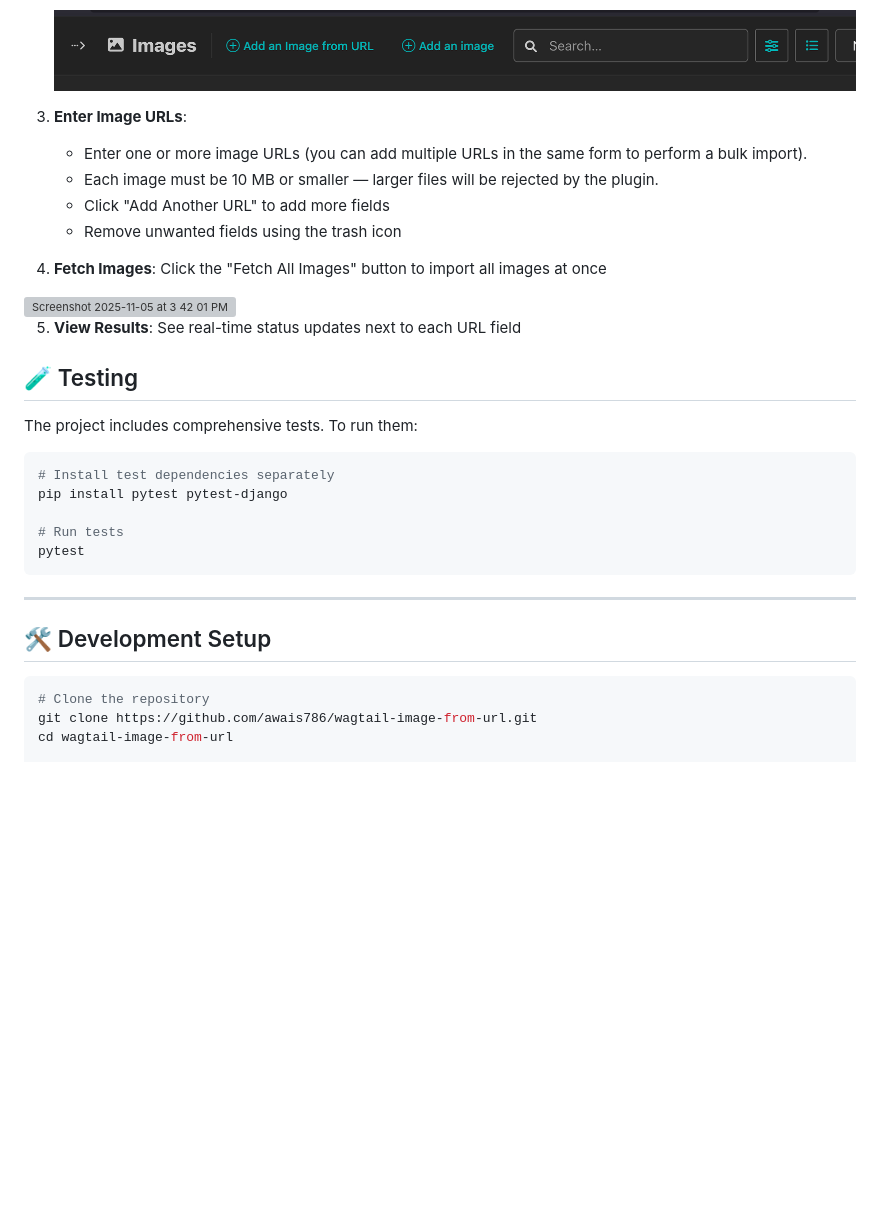
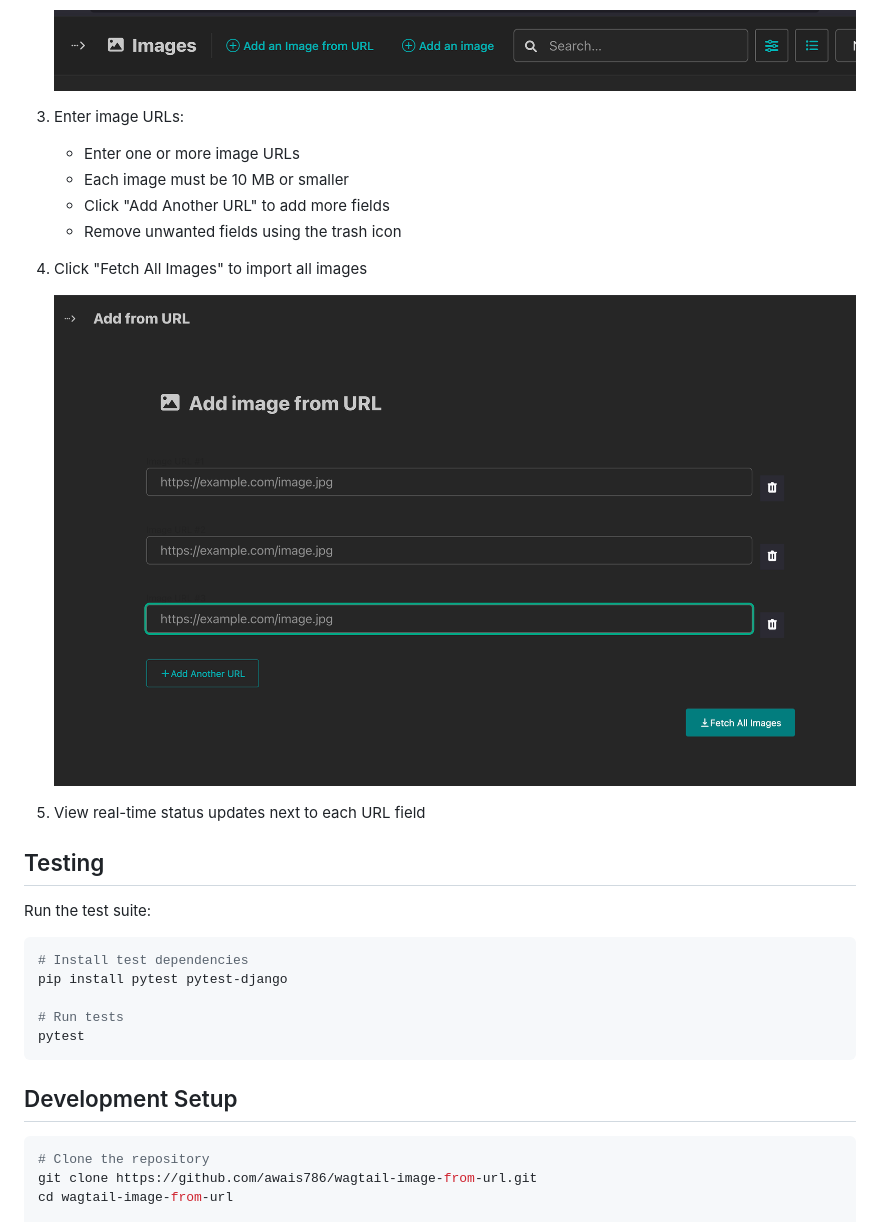
Before and after one commit to jawad-khan/wagtail-image-from-url, a Markdown page: README.md, the part around the change printed below. GitHub-like rendering; pictures changed too: docs/images/add-form.png; blank space fills up the shorter version; grey boxes are pictures that could not be loaded.

````diff
--- a/README.md
+++ b/README.md
@@ -91,35 +60,34 @@ That's it! The package is ready to use. Static files will be automatically disco
 
    ![Add Image Button](docs/images/add-url.png)
 
-3. **Enter Image URLs**:
-   - Enter one or more image URLs (you can add multiple URLs in the same form to perform a bulk import).
-   - Each image must be 10 MB or smaller — larger files will be rejected by the plugin.
+3. Enter image URLs:
+   - Enter one or more image URLs
+   - Each image must be 10 MB or smaller
    - Click "Add Another URL" to add more fields
    - Remove unwanted fields using the trash icon
 
-4. **Fetch Images**: Click the "Fetch All Images" button to import all images at once
 
-  <img width="1070" height="579" alt="Screenshot 2025-11-05 at 3 42 01 PM" src="https://github.com/user-attachments/assets/b937dc55-34d0-4bae-b3cc-a7288aad9e77" />
+4. Click "Fetch All Images" to import all images
 
 
-5. **View Results**: See real-time status updates next to each URL field
+   ![Add Image Button](docs/images/add-form.png)
 
 
-## 🧪 Testing
+5. View real-time status updates next to each URL field
 
-The project includes comprehensive tests. To run them:
+## Testing
+
+Run the test suite:
 
 ```bash
-# Install test dependencies separately
+# Install test dependencies
 pip install pytest pytest-django
 
 # Run tests
 pytest
 ```
 
----
-
-## 🛠️ Development Setup
+## Development Setup
 
 ```bash
 # Clone the repository
````
Also changed, not shown: other parts of README.md (+43 -91 lines), BUILD_INSTRUCTIONS.md (deleted, +0 -93 lines), CHANGELOG.md (deleted, +0 -53 lines), CONTRIBUTING.md (deleted, +0 -96 lines).
